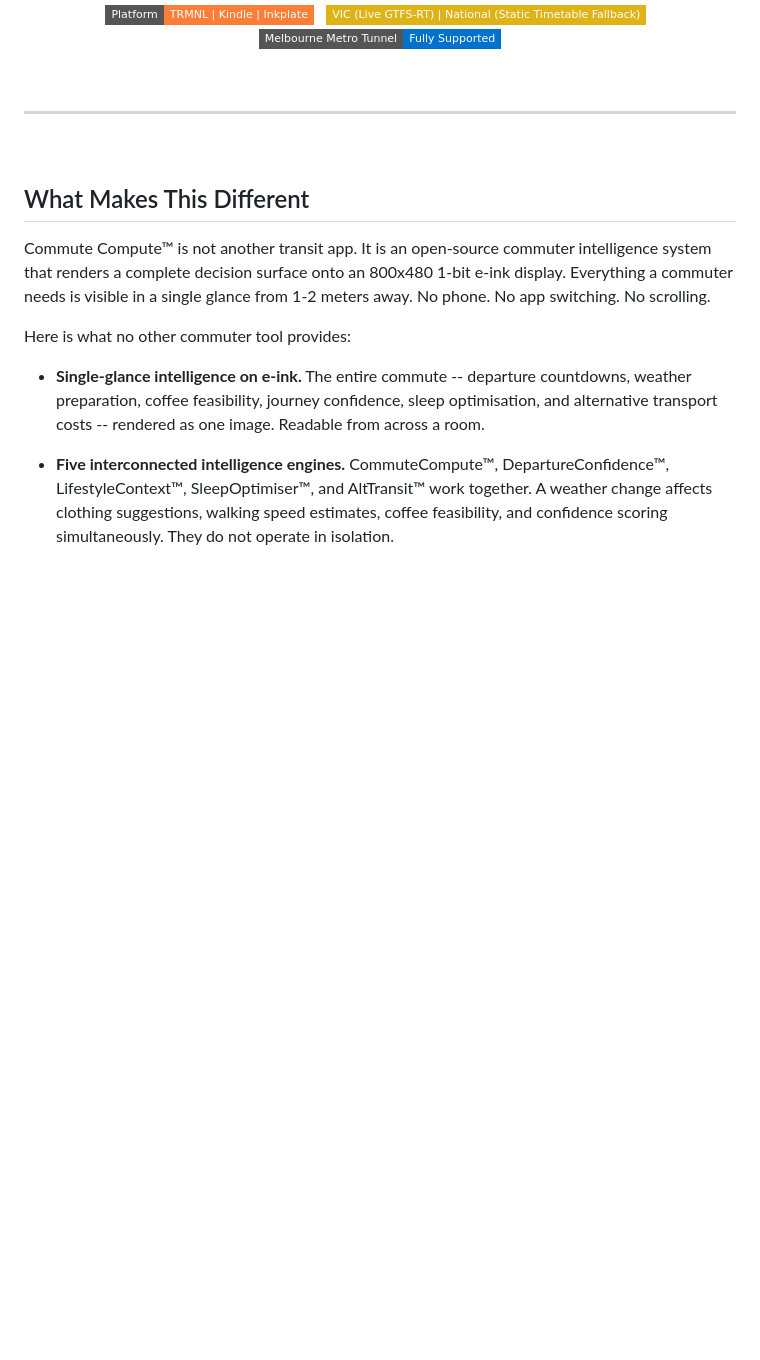
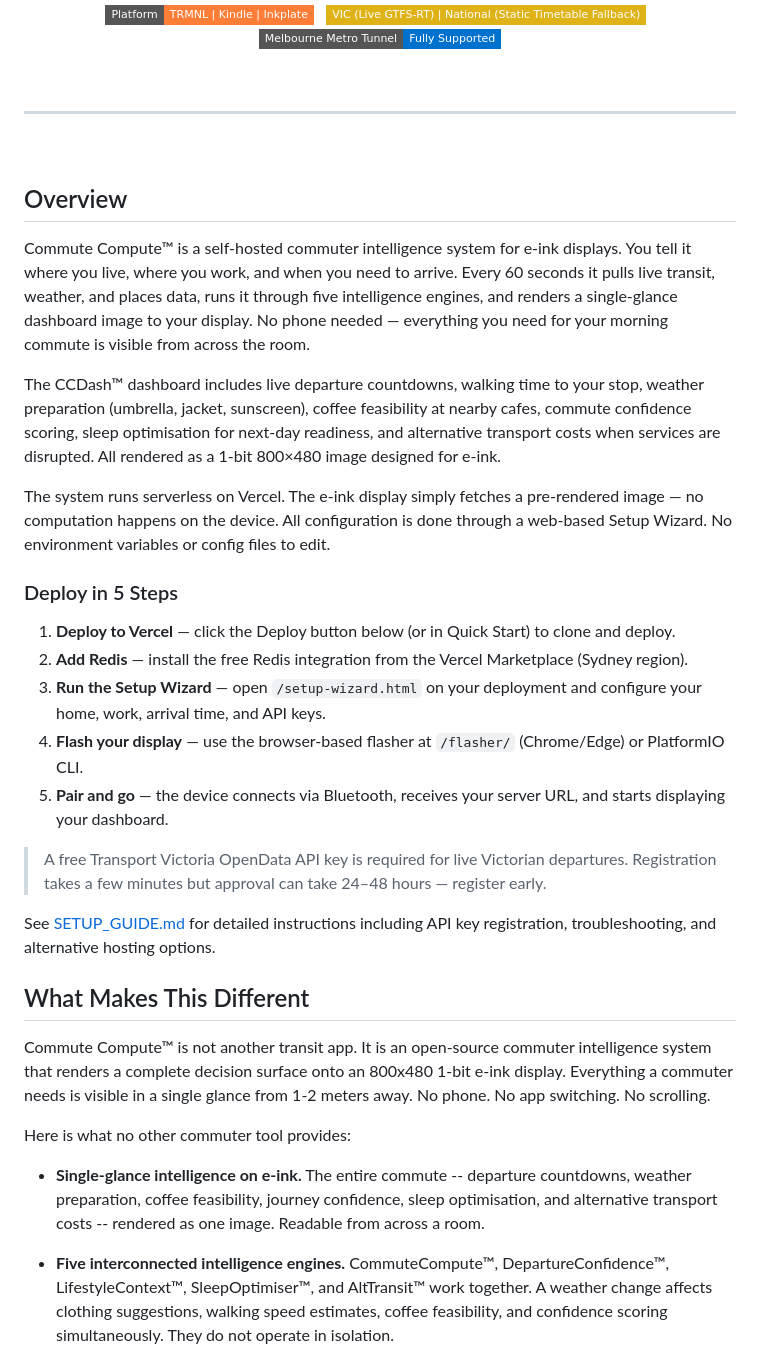
Before and after one commit to CommuteCompute/CommuteCompute, a Markdown page: README.md, the part around the change. Rendered like a GitHub page; badges without logos; blank space fills up the shorter version.

Commit message:
Add Overview section and Deploy in 5 Steps to README
Inserted a new Overview section between the badges block and
What Makes This Different. Three paragraphs describe the system
purpose, dashboard features, and serverless architecture.

Added a Deploy in 5 Steps sub-section with numbered quick-start
instructions covering Vercel deploy, Redis setup, Setup Wizard,
firmware flashing, and device pairing. Includes a note about
Transport Victoria OpenData API key registration lead time and
a link to SETUP_GUIDE.md for detailed instructions.

```diff
--- a/README.md
+++ b/README.md
@@ -35,6 +35,26 @@
 ---
 
 <br>
+
+## Overview
+
+Commute Compute™ is a self-hosted commuter intelligence system for e-ink displays. You tell it where you live, where you work, and when you need to arrive. Every 60 seconds it pulls live transit, weather, and places data, runs it through five intelligence engines, and renders a single-glance dashboard image to your display. No phone needed — everything you need for your morning commute is visible from across the room.
+
+The CCDash™ dashboard includes live departure countdowns, walking time to your stop, weather preparation (umbrella, jacket, sunscreen), coffee feasibility at nearby cafes, commute confidence scoring, sleep optimisation for next-day readiness, and alternative transport costs when services are disrupted. All rendered as a 1-bit 800×480 image designed for e-ink.
+
+The system runs serverless on Vercel. The e-ink display simply fetches a pre-rendered image — no computation happens on the device. All configuration is done through a web-based Setup Wizard. No environment variables or config files to edit.
+
+### Deploy in 5 Steps
+
+1. **Deploy to Vercel** — click the Deploy button below (or in Quick Start) to clone and deploy.
+2. **Add Redis** — install the free Redis integration from the Vercel Marketplace (Sydney region).
+3. **Run the Setup Wizard** — open `/setup-wizard.html` on your deployment and configure your home, work, arrival time, and API keys.
+4. **Flash your display** — use the browser-based flasher at `/flasher/` (Chrome/Edge) or PlatformIO CLI.
+5. **Pair and go** — the device connects via Bluetooth, receives your server URL, and starts displaying your dashboard.
+
+> A free Transport Victoria OpenData API key is required for live Victorian departures. Registration takes a few minutes but approval can take 24–48 hours — register early.
+
+See [SETUP_GUIDE.md](SETUP_GUIDE.md) for detailed instructions including API key registration, troubleshooting, and alternative hosting options.
 
 ## What Makes This Different
 
```
